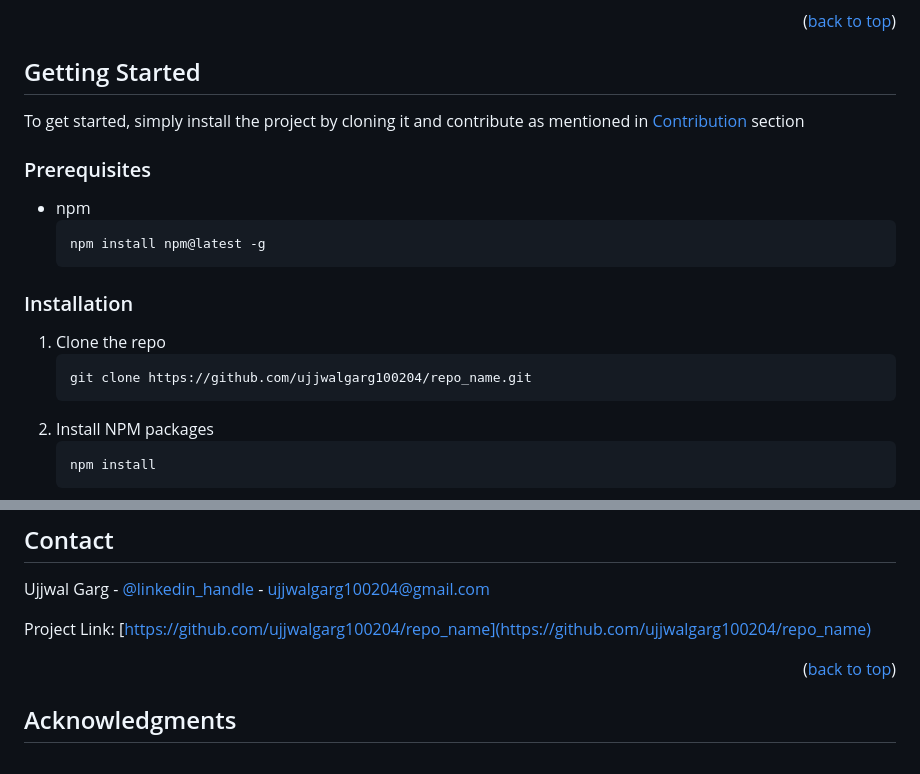
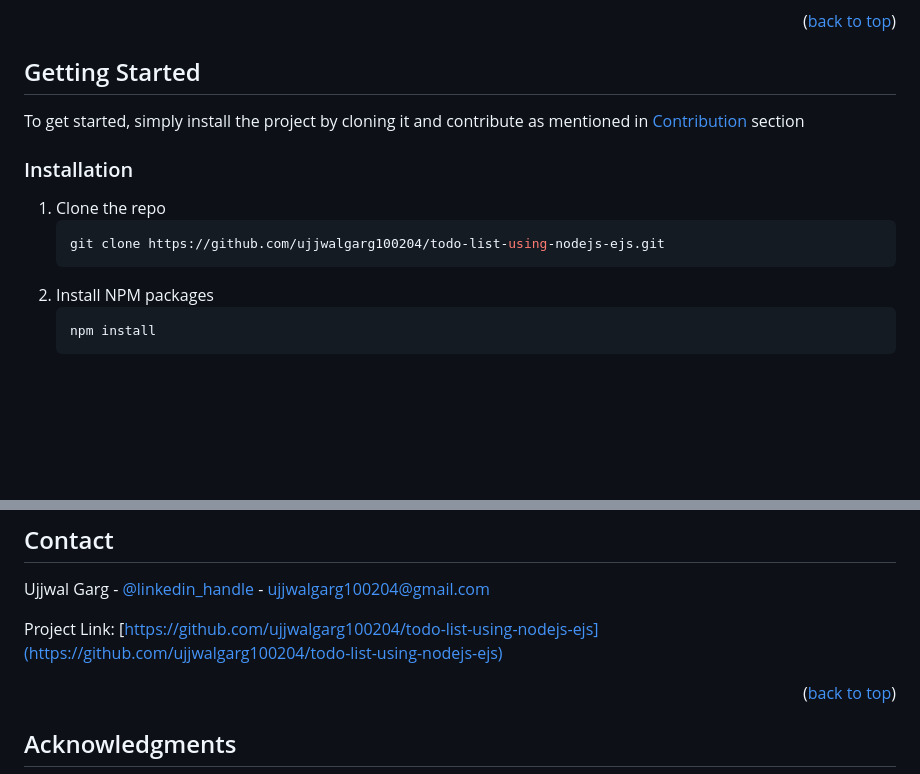
Before and after one commit to gargujjwal/todo-list-using-nodejs-ejs, a Markdown page: README.md, 2 parts joined by grey strips. GitHub-like rendering; blank space fills up the shorter version.

````diff
--- a/README.md
+++ b/README.md
@@ -106,18 +105,11 @@ generates
 
 To get started, simply install the project by cloning it and contribute as mentioned in <a href="#contributing">Contribution</a> section
 
-### Prerequisites
-
-- npm
-  ```sh
-  npm install npm@latest -g
-  ```
-
 ### Installation
 
 1. Clone the repo
    ```sh
-   git clone https://github.com/ujjwalgarg100204/repo_name.git
+   git clone https://github.com/ujjwalgarg100204/todo-list-using-nodejs-ejs.git
    ```
 2. Install NPM packages
    ```sh
@@ -220,7 +212,7 @@ Distributed under the MIT License. See `LICENSE.txt` for more information.
 
 Ujjwal Garg - [@linkedin_handle](https://linkedin.com/in/ujjwal-garg-3a5639243) - ujjwalgarg100204@gmail.com
 
-Project Link: [https://github.com/ujjwalgarg100204/repo_name](https://github.com/ujjwalgarg100204/repo_name)
+Project Link: [https://github.com/ujjwalgarg100204/todo-list-using-nodejs-ejs](https://github.com/ujjwalgarg100204/todo-list-using-nodejs-ejs)
 
 <p align="right">(<a href="#readme-top">back to top</a>)</p>
 
````
Also changed, not shown: other parts of README.md (+8 -9 lines), readme_asset/screenshot-1.png, readme_asset/screenshot-2.png.
